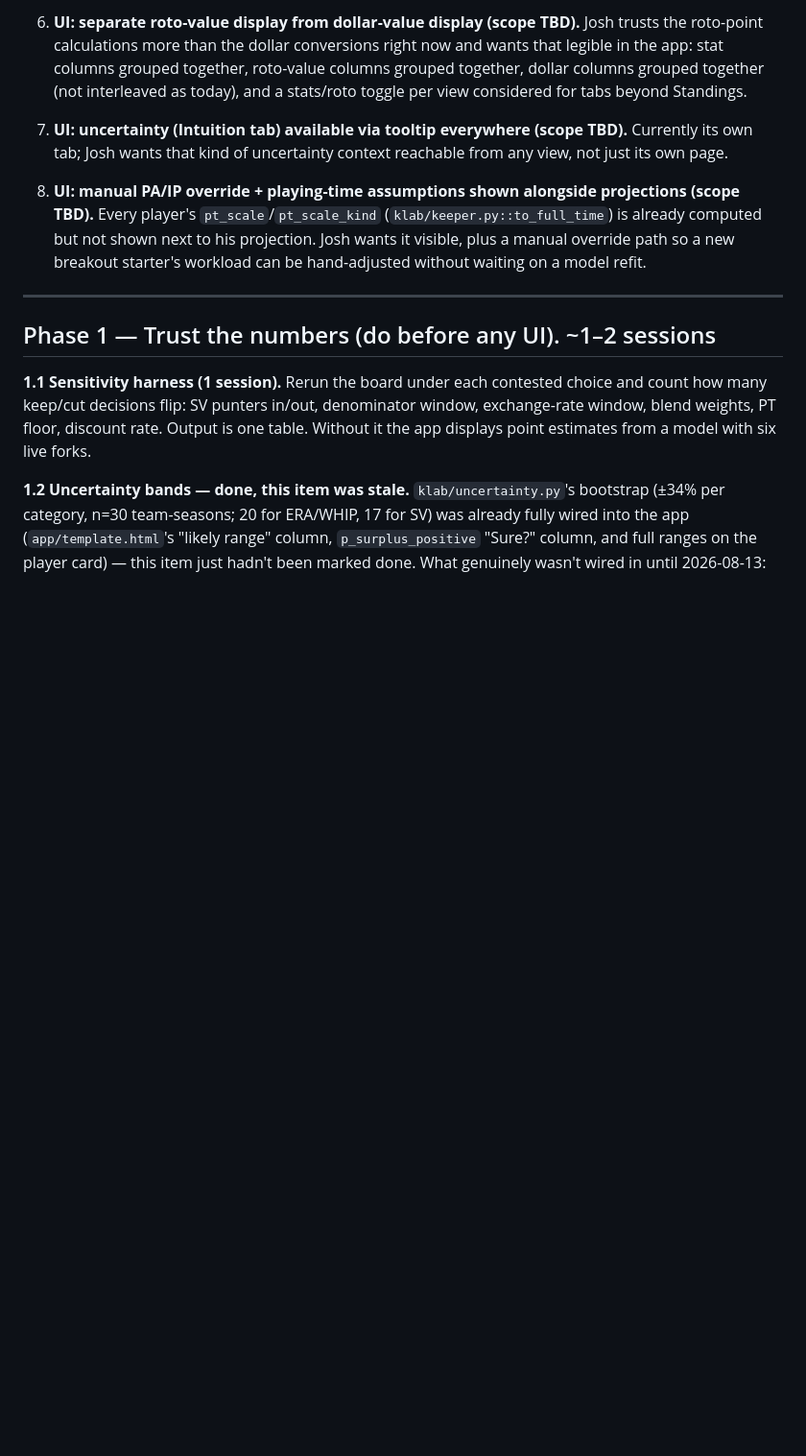
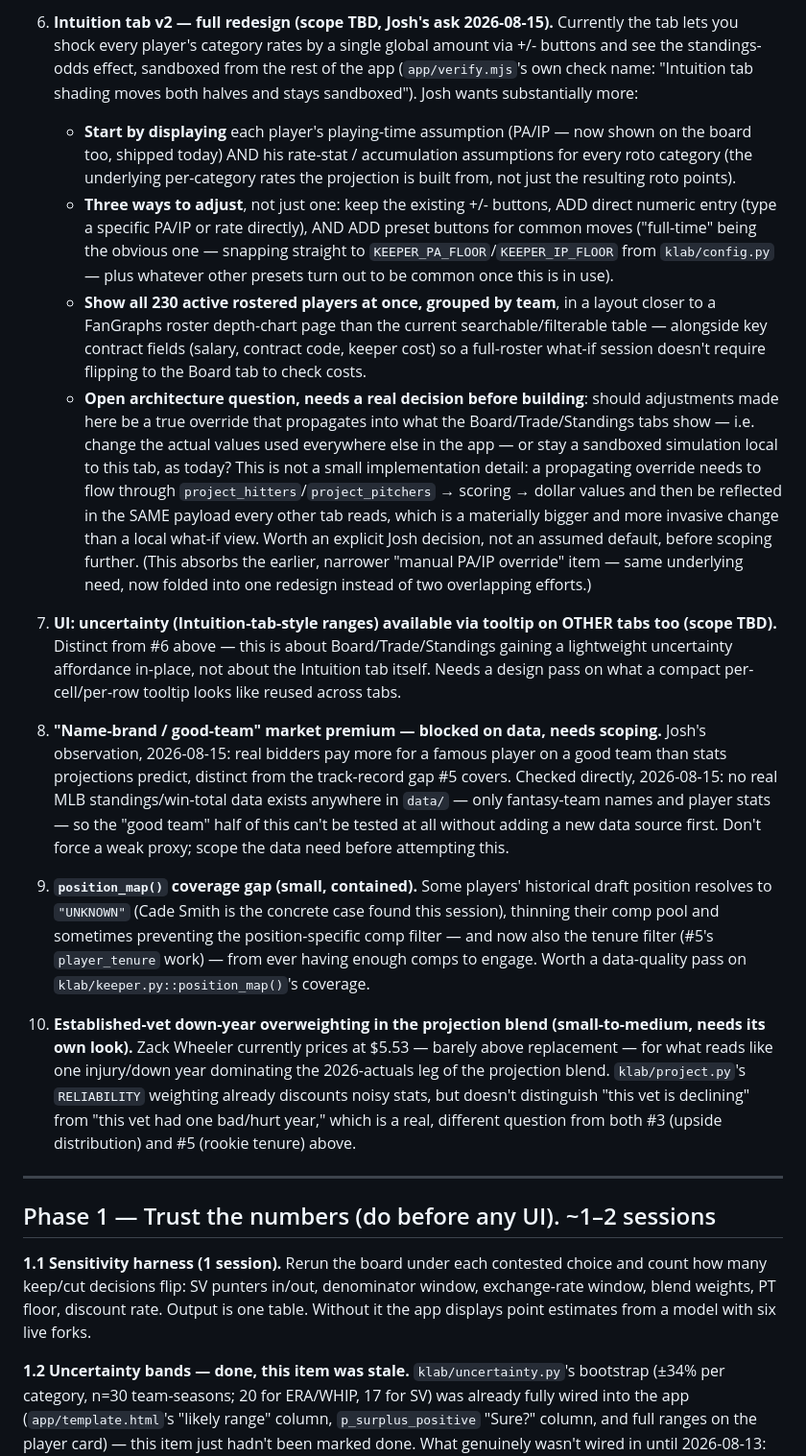
Before and after one commit to JoshuaInwald/keeper-lab, a Markdown page: out/ROADMAP.md, the part around one of its changes. Shown at 96% size. Drawn GitHub-style; blank space fills up the shorter version.

```diff
--- a/out/ROADMAP.md
+++ b/out/ROADMAP.md
@@ -98,21 +111,71 @@ where they conflict; this list is the current read.
 
-6. **UI: separate roto-value display from dollar-value display (scope
-   TBD).** Josh trusts the roto-point calculations more than the dollar
-   conversions right now and wants that legible in the app: stat columns
-   grouped together, roto-value columns grouped together, dollar columns
-   grouped together (not interleaved as today), and a stats/roto toggle per
-   view considered for tabs beyond Standings.
+6. **Intuition tab v2 — full redesign (scope TBD, Josh's ask 2026-08-15).**
+   Currently the tab lets you shock every player's category rates by a
+   single global amount via +/- buttons and see the standings-odds effect,
+   sandboxed from the rest of the app (`app/verify.mjs`'s own check name:
+   "Intuition tab shading moves both halves and stays sandboxed"). Josh
+   wants substantially more:
+   - **Start by displaying** each player's playing-time assumption (PA/IP
+     — now shown on the board too, shipped today) AND his rate-stat /
+     accumulation assumptions for every roto category (the underlying
+     per-category rates the projection is built from, not just the
+     resulting roto points).
+   - **Three ways to adjust**, not just one: keep the existing +/- buttons,
+     ADD direct numeric entry (type a specific PA/IP or rate directly), AND
+     ADD preset buttons for common moves ("full-time" being the obvious
+     one — snapping straight to `KEEPER_PA_FLOOR`/`KEEPER_IP_FLOOR` from
+     `klab/config.py` — plus whatever other presets turn out to be common
+     once this is in use).
+   - **Show all 230 active rostered players at once, grouped by team**, in
+     a layout closer to a FanGraphs roster depth-chart page than the
+     current searchable/filterable table — alongside key contract fields
+     (salary, contract code, keeper cost) so a full-roster what-if session
+     doesn't require flipping to the Board tab to check costs.
+   - **Open architecture question, needs a real decision before building**:
+     should adjustments made here be a true override that propagates into
+     what the Board/Trade/Standings tabs show — i.e. change the actual
+     values used everywhere else in the app — or stay a sandboxed
+     simulation local to this tab, as today? This is not a small
+     implementation detail: a propagating override needs to flow through
+     `project_hitters`/`project_pitchers` → scoring → dollar values and
+     then be reflected in the SAME payload every other tab reads, which is
+     a materially bigger and more invasive change than a local
+     what-if view. Worth an explicit Josh decision, not an assumed default,
+     before scoping further. (This absorbs the earlier, narrower "manual
+     PA/IP override" item — same underlying need, now folded into one
+     redesign instead of two overlapping efforts.)
 
-7. **UI: uncertainty (Intuition tab) available via tooltip everywhere
-   (scope TBD).** Currently its own tab; Josh wants that kind of
-   uncertainty context reachable from any view, not just its own page.
+7. **UI: uncertainty (Intuition-tab-style ranges) available via tooltip on
+   OTHER tabs too (scope TBD).** Distinct from #6 above — this is about
+   Board/Trade/Standings gaining a lightweight uncertainty affordance
+   in-place, not about the Intuition tab itself. Needs a design pass on
+   what a compact per-cell/per-row tooltip looks like reused across tabs.
 
-8. **UI: manual PA/IP override + playing-time assumptions shown alongside
-   projections (scope TBD).** Every player's `pt_scale`/`pt_scale_kind`
-   (`klab/keeper.py::to_full_time`) is already computed but not shown next
-   to his projection. Josh wants it visible, plus a manual override path so
-   a new breakout starter's workload can be hand-adjusted without waiting
-   on a model refit.
+8. **"Name-brand / good-team" market premium — blocked on data, needs
+   scoping.** Josh's observation, 2026-08-15: real bidders pay more for a
+   famous player on a good team than stats projections predict, distinct
+   from the track-record gap #5 covers. Checked directly, 2026-08-15: no
+   real MLB standings/win-total data exists anywhere in `data/` — only
+   fantasy-team names and player stats — so the "good team" half of this
+   can't be tested at all without adding a new data source first. Don't
+   force a weak proxy; scope the data need before attempting this.
+
+9. **`position_map()` coverage gap (small, contained).** Some players'
+   historical draft position resolves to `"UNKNOWN"` (Cade Smith is the
+   concrete case found this session), thinning their comp pool and
+   sometimes preventing the position-specific comp filter — and now also
+   the tenure filter (#5's `player_tenure` work) — from ever having enough
+   comps to engage. Worth a data-quality pass on `klab/keeper.py::position_map()`'s
+   coverage.
+
+10. **Established-vet down-year overweighting in the projection blend
+    (small-to-medium, needs its own look).** Zack Wheeler currently prices
+    at $5.53 — barely above replacement — for what reads like one
+    injury/down year dominating the 2026-actuals leg of the projection
+    blend. `klab/project.py`'s `RELIABILITY` weighting already discounts
+    noisy stats, but doesn't distinguish "this vet is declining" from "this
+    vet had one bad/hurt year," which is a real, different question from
+    both #3 (upside distribution) and #5 (rookie tenure) above.
 
 ---
 
```
Also changed, not shown: other parts of out/ROADMAP.md (+66 -53 lines).
